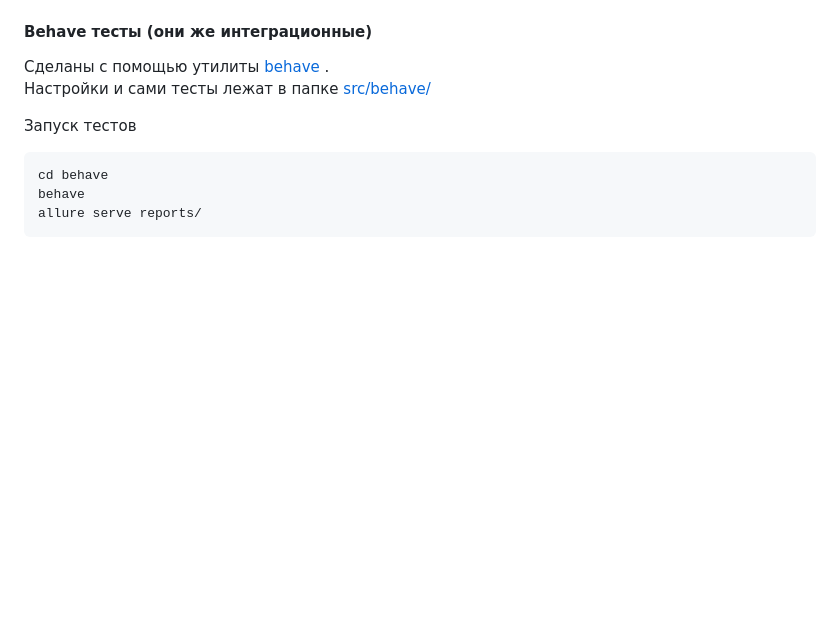
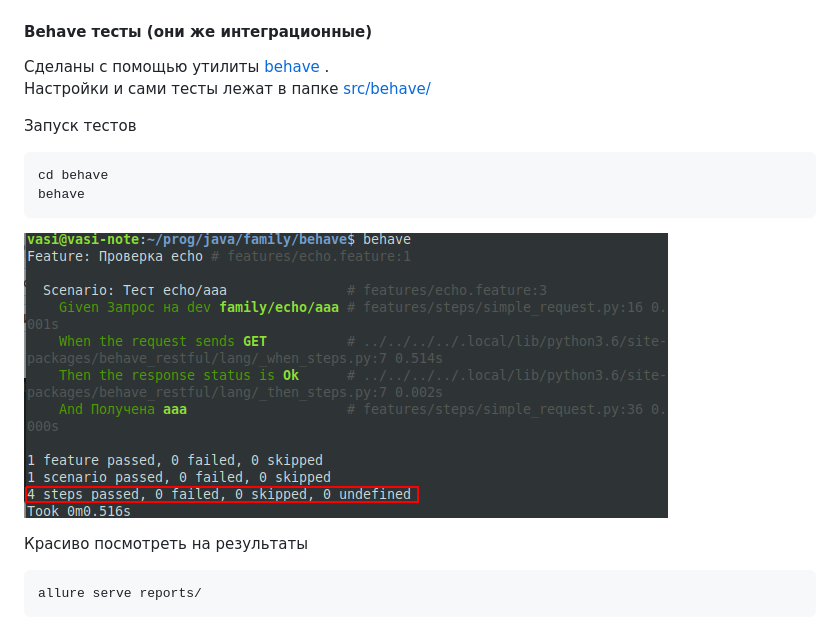
Before and after one commit to cherepakhin/family, a Markdown page: Readme.md, the part around the change. Rendered like a GitHub page; pictures changed too: behave/doc/behave.png (added); blank space fills up the shorter version.

Commit message:
Картинки behave

`````diff
--- a/Readme.md
+++ b/Readme.md
@@ -42,6 +42,11 @@ mvn flyway:migrate
 ````
 cd behave
 behave
+````
+![результаты](/behave/doc/behave.png)
+
+Красиво посмотреть на результаты
+````
 allure serve reports/
 ````
 Откроется браузер со страницей результатов тестирования
`````
